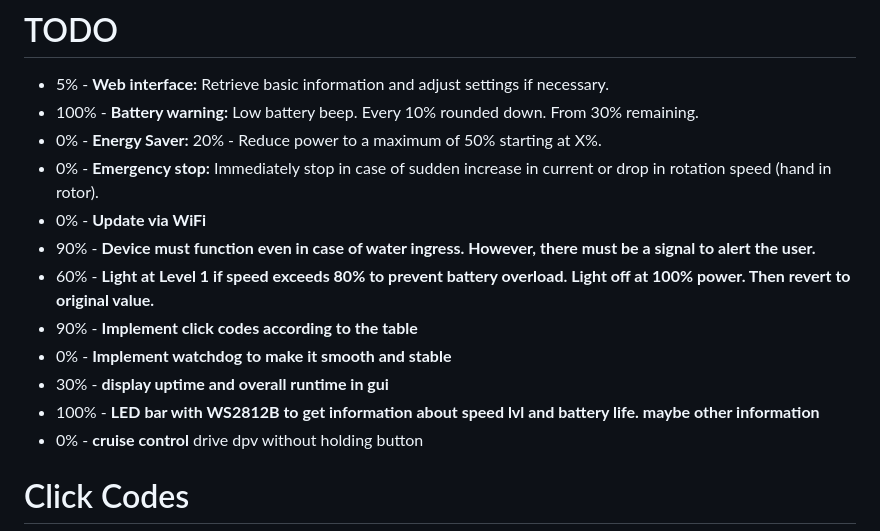
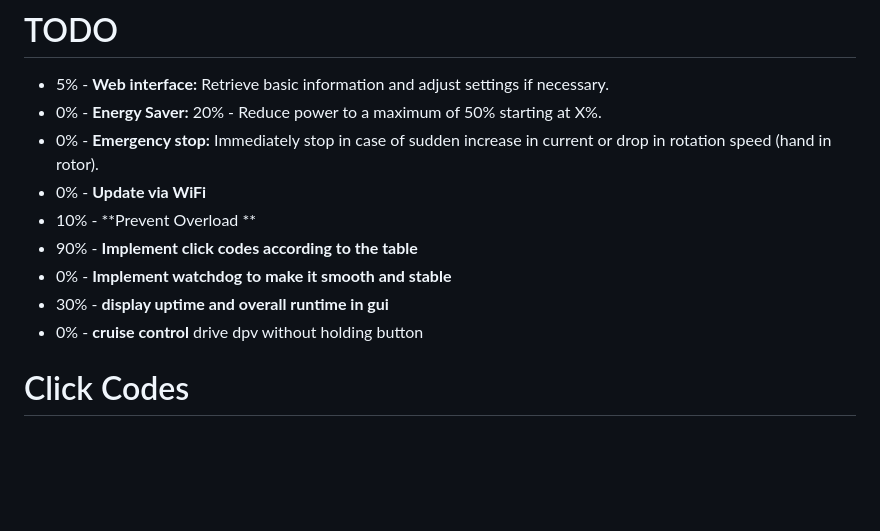
Before and after one commit to n3roGit/DPVControl, a Markdown page: README.md, the part around the change. Rendered like a GitHub page; blank space fills up the shorter version.

```diff
--- a/README.md
+++ b/README.md
@@ -31,16 +31,13 @@ them in the /libraries -Folder and install them into Arduino.
 # TODO
 
 - 5% - **Web interface:** Retrieve basic information and adjust settings if necessary.
-- 100% - **Battery warning:** Low battery beep. Every 10% rounded down. From 30% remaining.
 - 0% - **Energy Saver:** 20% - Reduce power to a maximum of 50% starting at X%.
 - 0% - **Emergency stop:** Immediately stop in case of sudden increase in current or drop in rotation speed (hand in rotor).
 - 0% - **Update via WiFi**
-- 90% - **Device must function even in case of water ingress. However, there must be a signal to alert the user.**
-- 60% - **Light at Level 1 if speed exceeds 80% to prevent battery overload. Light off at 100% power. Then revert to original value.**
+- 10% - **Prevent Overload **
 - 90% - **Implement click codes according to the table**
 - 0% - **Implement watchdog to make it smooth and stable**
 - 30% - **display uptime and overall runtime in gui**
-- 100% - **LED bar with WS2812B to get information about speed lvl and battery life. maybe other information**
 - 0% - **cruise control** drive dpv without holding button
 
 
```
